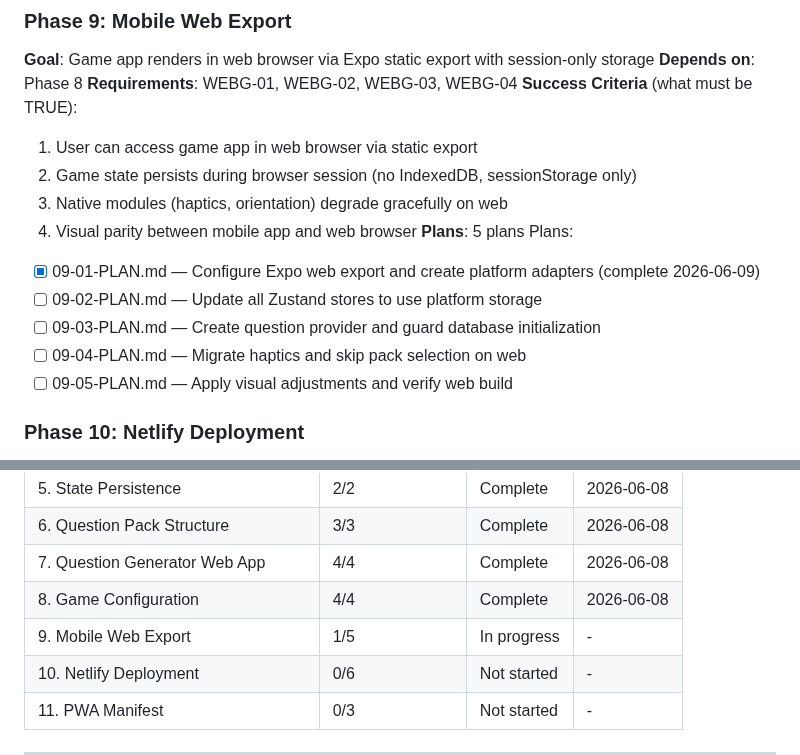
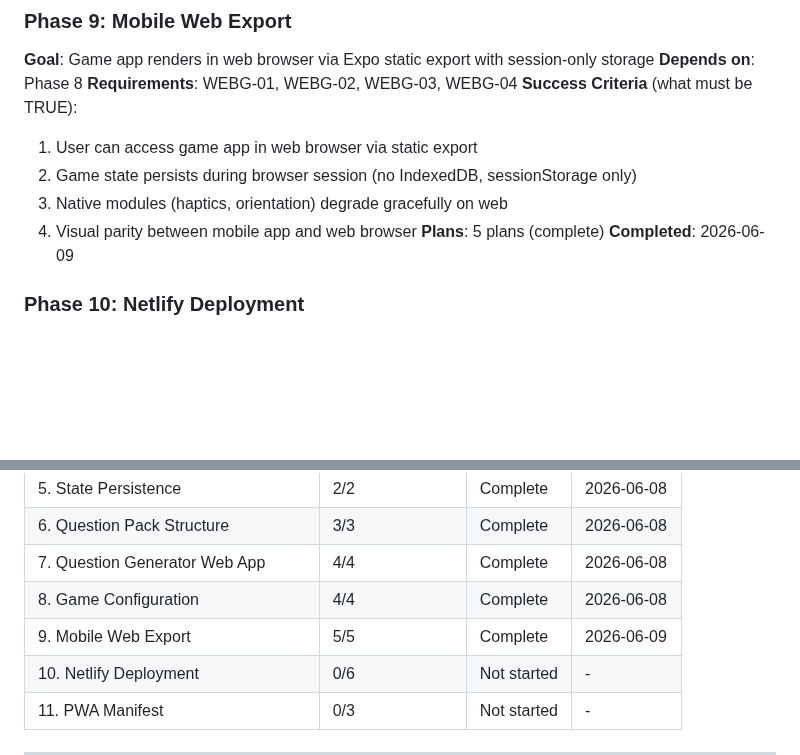
Before and after one commit to kbsimple/trivial-world, a Markdown page: .planning/ROADMAP.md, 2 parts joined by grey strips. Rendered like a GitHub page; blank space fills up the shorter version.

```diff
--- a/.planning/ROADMAP.md
+++ b/.planning/ROADMAP.md
@@ -145,13 +145,8 @@ Decimal phases appear between their surrounding integers in numeric order.
   2. Game state persists during browser session (no IndexedDB, sessionStorage only)
   3. Native modules (haptics, orientation) degrade gracefully on web
   4. Visual parity between mobile app and web browser
-**Plans**: 5 plans
-Plans:
-- [x] 09-01-PLAN.md — Configure Expo web export and create platform adapters (complete 2026-06-09)
-- [ ] 09-02-PLAN.md — Update all Zustand stores to use platform storage
-- [ ] 09-03-PLAN.md — Create question provider and guard database initialization
-- [ ] 09-04-PLAN.md — Migrate haptics and skip pack selection on web
-- [ ] 09-05-PLAN.md — Apply visual adjustments and verify web build
+**Plans**: 5 plans (complete)
+**Completed**: 2026-06-09
 
 ### Phase 10: Netlify Deployment
 **Goal**: Both apps deploy automatically from main branch to separate Netlify sites
@@ -189,7 +184,7 @@ Plans:
 | 6. Question Pack Structure | 3/3 | Complete | 2026-06-08 |
 | 7. Question Generator Web App | 4/4 | Complete | 2026-06-08 |
 | 8. Game Configuration | 4/4 | Complete | 2026-06-08 |
-| 9. Mobile Web Export | 1/5 | In progress | - |
+| 9. Mobile Web Export | 5/5 | Complete | 2026-06-09 |
 | 10. Netlify Deployment | 0/6 | Not started | - |
 | 11. PWA Manifest | 0/3 | Not started | - |
 
```
Also changed, not shown: .planning/STATE.md (+26 -22 lines), 1 other file.
